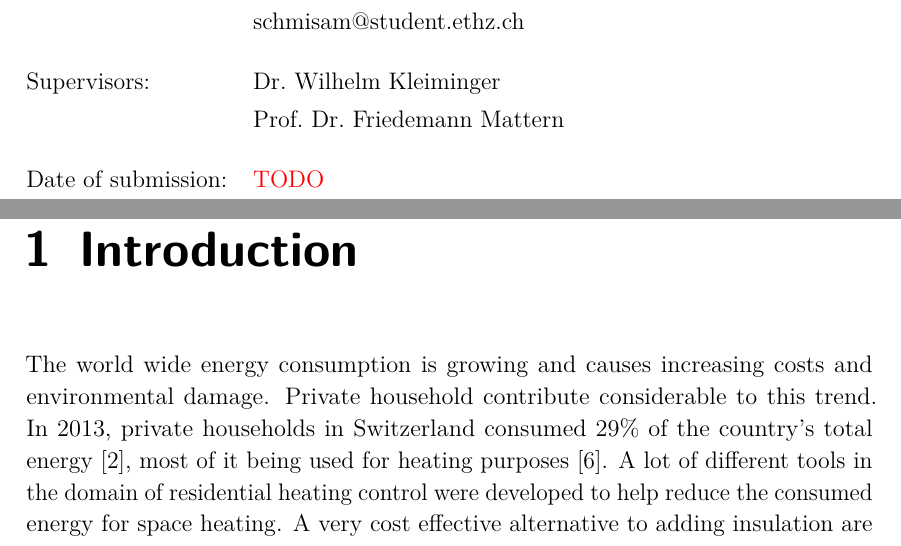
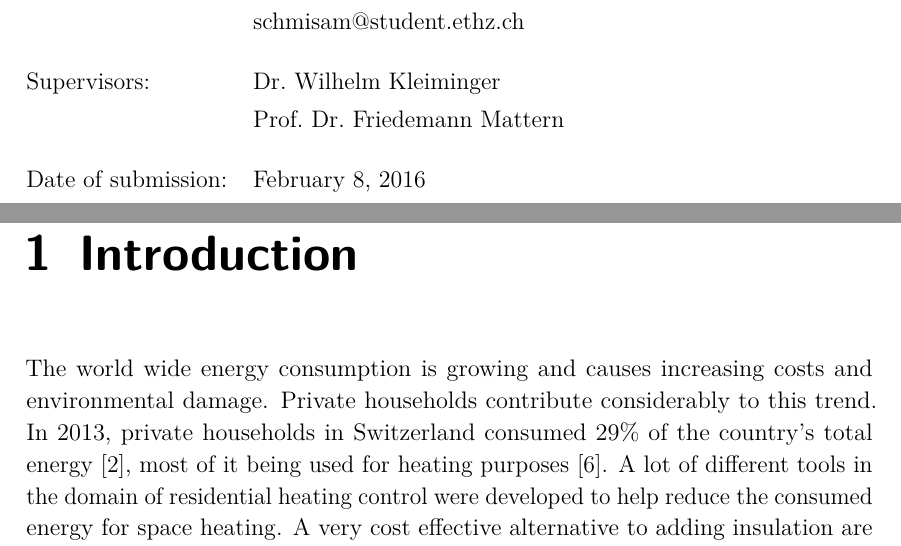
Before and after one commit to spiegelm/smart-heating-report, a LaTeX thesis (thesis.tex, which reads sections/introduction.tex): two parts of pages 1 and 9 of 74, joined at a grey line, cut so that both start at the same text. Compiled offline with pdfLaTeX.

Commit message:
Last fixes

```diff
--- a/sections/introduction.tex
+++ b/sections/introduction.tex
@@ -10,7 +10,7 @@
 %But most of these technologies and tools are very complex for the end user, as most of the times the user is not a domain expert.
 
 The world wide energy consumption is growing and causes increasing costs and environmental damage.
-Private household contribute considerable to this trend.
+Private households contribute considerably to this trend.
 In 2013, private households in Switzerland consumed 29\% of the country's total energy\cite{schweizerischeGesamtenergiestatistik2013}, most of it being used for heating purposes\cite{analyseEnergieverbrauchVerwendungszwecke2013}.
 A lot of different tools in the domain of residential heating control were developed to help reduce the consumed energy for space heating.
 A very cost effective alternative to adding insulation are programmable thermostats.
--- a/thesis.tex
+++ b/thesis.tex
@@ -64,7 +64,7 @@
 
 
 \newcommand{\thesisSemester}{Spring 2015}
-\newcommand{\thesisSubmission}{\color{red}TODO}
+\newcommand{\thesisSubmission}{February 8, 2016}
 %\newcommand{\thesisSubmission}{January 5, 2012}
 
 \include{format}
```
Also changed, not shown: images/Backend - gateway.png (added), 1 other file.
